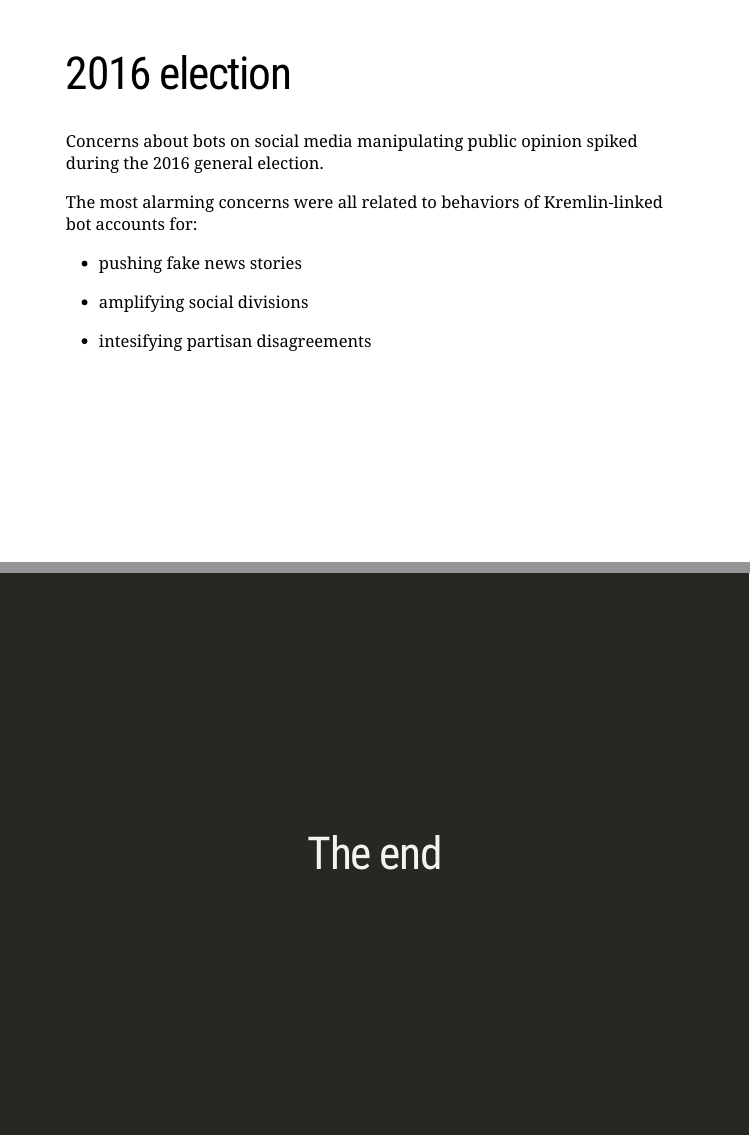
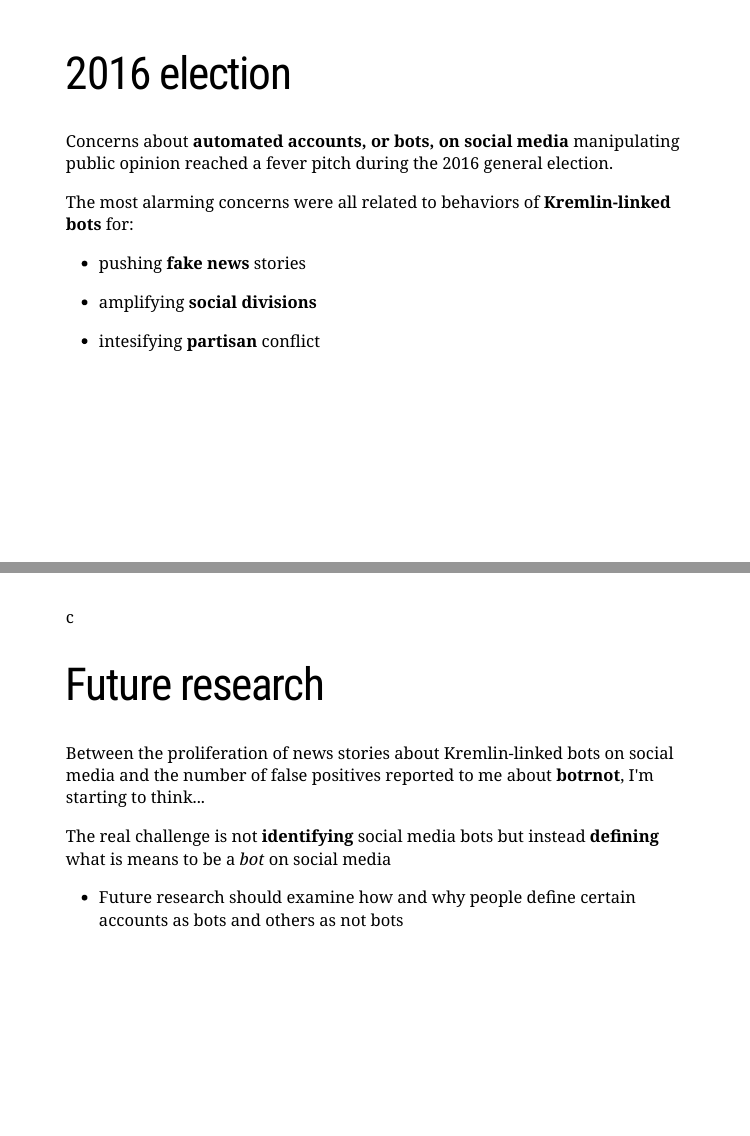
Before and after one commit to mkearney/dsa_execweek_talk, an R Markdown document (docs/index.Rmd): pages 5 and 30 of 30 before the commit and pages 5 and 30 of 31 after it, joined at a grey line. Rendered offline with R 4.5, knitr and Pandoc, with nearby package versions; the slides are laid out offline by our stand-in for remark.js, each with all of its steps uncovered, in fonts that may differ from those the slides ask for, and without slide numbers, shadows or browser add-ons.

Commit message:
final update

```diff
--- a/docs/index.Rmd
+++ b/docs/index.Rmd
@@ -82,15 +81,15 @@ background-image: url(img/chr-logo.png), url(img/hexagon-logo.png), url(img/text
 
 # 2016 election
 
-Concerns about bots on social media manipulating public opinion spiked during the 2016 general election.
+Concerns about **automated accounts, or bots, on social media** manipulating public opinion reached a fever pitch during the 2016 general election.
 
-The most alarming concerns were all related to behaviors of Kremlin-linked bot accounts for:
+The most alarming concerns were all related to behaviors of **Kremlin-linked bots** for:
 
-+ pushing fake news stories
++ pushing **fake news** stories
 
-+ amplifying social divisions
++ amplifying **social divisions**
 
-+ intesifying partisan disagreements
++ intesifying **partisan** conflict
 
 ---
 
@@ -383,6 +382,16 @@ Overall...
 + It has also been exported as a [Shiny web app](https://mikewk.shinyapps.io/botornot)
 
 ---
-class: inverse, center, middle
+c
+# Future research
+
+Between the proliferation of news stories about Kremlin-linked bots on social media and the number of false positives reported to me about **botrnot**, I'm starting to think...
+
+The real challenge is not **identifying** social media bots but instead **defining** what is means to be a *bot* on social media
+
++ Future research should examine how and why people define certain accounts as bots and others as not bots
+
+---
+lass: inverse, center, middle
 
 # The end
```
Also changed, not shown: docs/index.Rmd (5 more changed lines), 1 other file.
